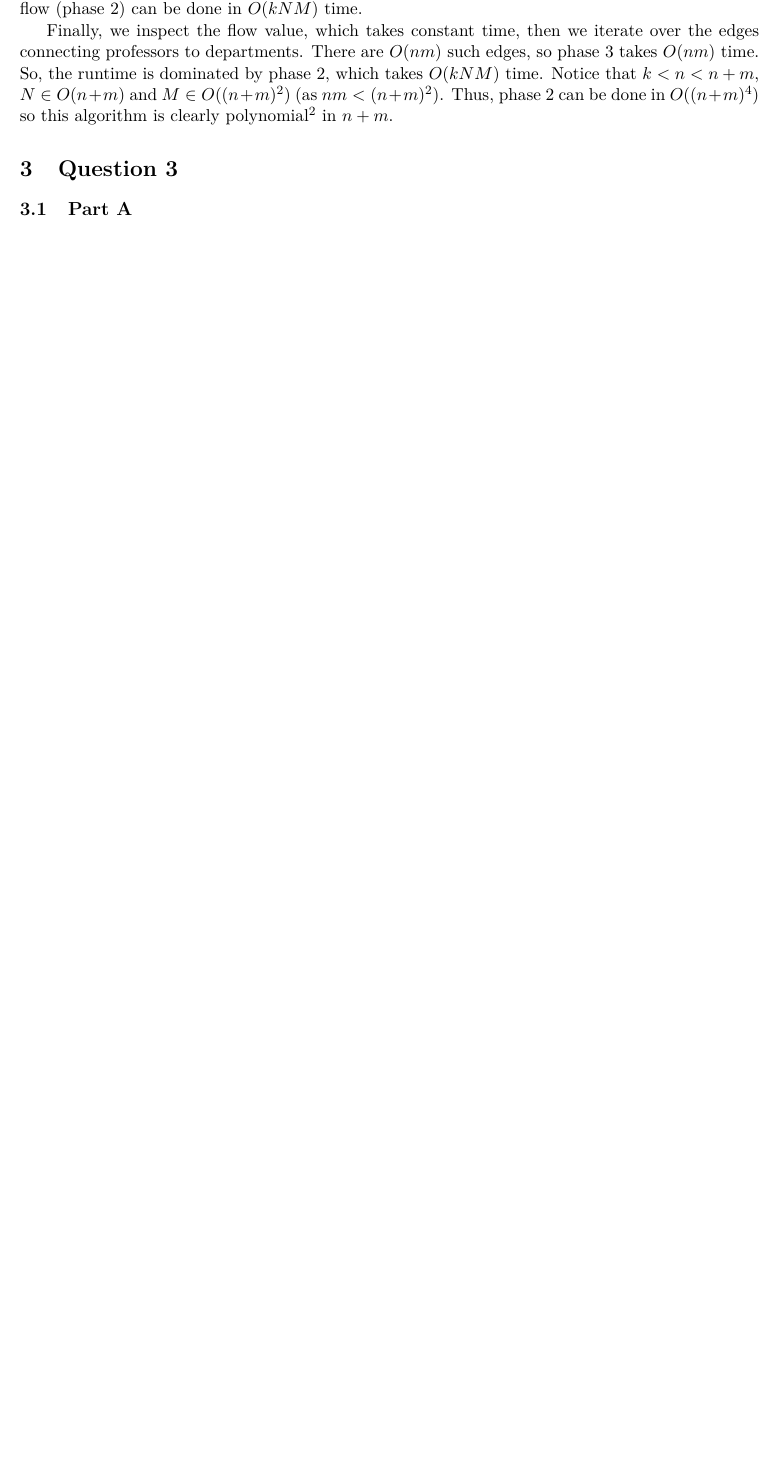
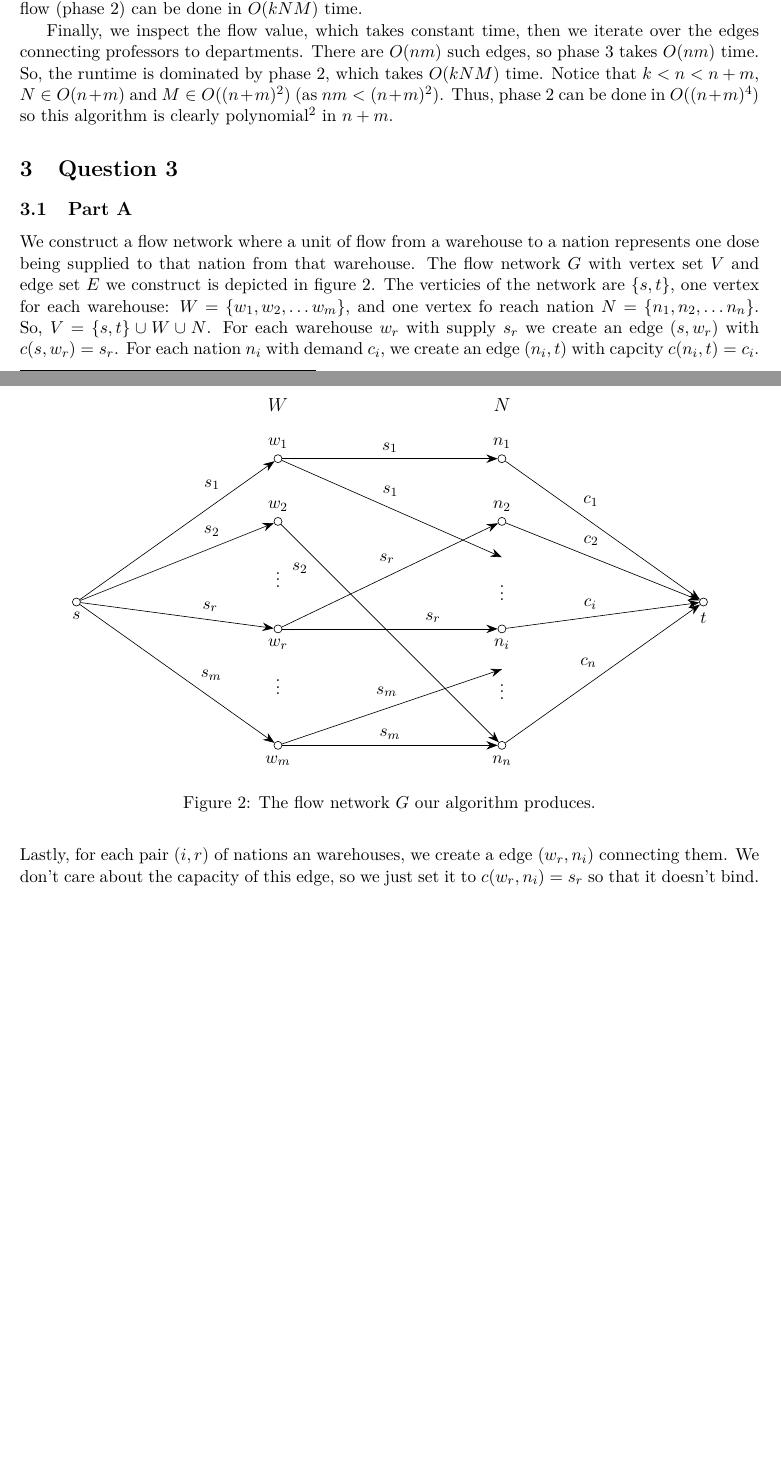
Before and after one commit to maladroitPancake/CSC373A3, a LaTeX problem sheet (A3.tex): part of page 3 of 3 before the commit and two parts of pages 3 and 4 of 4 after it, the two joined at a grey line, cut so that both start at the same text, the shorter picture padded with empty space. Compiled offline with pdfLaTeX.

Commit message:
Part 3 overview and figure

```diff
--- a/A3.tex
+++ b/A3.tex
@@ -190,6 +190,64 @@ Finally, we inspect the flow value, which takes constant time, then we iterate o
 
 \subsection{Part A}
 
+\begin{figure}[h]
+	\centering
+\begin{tikzpicture}[
+    >={Stealth[length=2.5mm]},
+    vertex/.style={circle, draw, fill=white, inner sep=1.8pt}
+]
+
+% Source and sink
+\node[vertex, label=below:{$s$}] (s) at (0,0) {};
+\node[vertex, label=below:{$t$}] (t) at (14,0) {};
+
+% Left column (W)
+\node[vertex, label=above:{$w_1$}] (w1) at (4.5, 3.2)  {};
+\node[vertex, label=above:{$w_2$}] (w2) at (4.5, 1.8)  {};
+\node at (4.5, 0.6) {$\vdots$};
+\node[vertex, label=below:{$w_r$}] (wr) at (4.5,-0.6)  {};
+\node at (4.5,-1.8) {$\vdots$};
+\node[vertex, label=below:{$w_m$}] (wm) at (4.5,-3.2)  {};
+
+% Right column (N)
+\node[vertex, label=above:{$n_1$}] (c1) at (9.5, 3.2)  {};
+\node[vertex, label=above:{$n_2$}] (c2) at (9.5, 1.8)  {};
+\node at (9.5, 0.3) {$\vdots$};
+\node[vertex, label=below:{$n_i$}] (ci) at (9.5,-0.6)  {};
+\node at (9.5,-1.9) {$\vdots$};
+\node[vertex, label=below:{$n_n$}] (cn) at (9.5,-3.2)  {};
+
+% Column headings
+\node[font=\large] at (4.5, 4.4) {$W$};
+\node[font=\large] at (9.5, 4.4) {$N$};
+
+% Source -> W
+\draw[->] (s) -- node[auto, pos=0.75] {$s_1$} (w1);
+\draw[->] (s) -- node[auto, pos=0.75] {$s_2$} (w2);
+\draw[->] (s) -- node[auto, pos=0.60] {$s_r$} (wr);
+\draw[->] (s) -- node[auto, pos=0.59] {$s_m$} (wm);
+
+% W -> C
+\draw[->] (w1) -- node[auto, pos=0.5] {$s_1$} (c1);
+\draw[->] (w1) -- node[auto, pos=0.43] {$s_1$} (9.5, 1.0);
+\draw[->] (w2) -- node[auto, swap, pos=0.15] {$s_2$} (cn);
+\draw[->] (wr) -- node[auto, pos=0.55] {$s_r$} (c2);
+\draw[->] (wr) -- node[auto, pos=0.7] {$s_r$} (ci);
+\draw[->] (wm) -- node[auto, pos=0.55] {$s_m$} (9.5,-1.5);
+\draw[->] (wm) -- node[auto, pos=0.5] {$s_m$} (cn);
+
+% C -> sink
+\draw[->] (c1) -- node[auto, pos=0.37] {$c_1$} (t);
+\draw[->] (c2) -- node[auto, pos=0.37] {$c_2$} (t);
+\draw[->] (ci) -- node[auto, pos=0.5] {$c_i$} (t);
+\draw[->] (cn) -- node[auto, pos=0.5] {$c_n$} (t);
+
+\end{tikzpicture}
+\caption{The flow network $ G $ our algorithm produces.}
+\label{Q3-network}
+\end{figure}
+
+We construct a flow network where a unit of flow from a warehouse to a nation represents one dose being supplied to that nation from that warehouse. The flow network $ G $ with vertex set $ V $ and edge set $ E $ we construct is depicted in figure \ref{Q3-network}. The verticies of the network are $ \{s, t\} $, one vertex for each warehouse: $ W  = \{w_1, w_2, \ldots w_m \}$, and one vertex fo reach nation $ N = \{n_1, n_2, \ldots n_n\} $. So, $ V = \{s, t\} \cup W \cup N $. For each warehouse $ w_r $ with supply $ s_r $ we create an edge $ (s, w_r) $ with $ c(s, w_r) = s_r $. For each nation $ n_i $ with demand $ c_i $, we create an edge $ (n_i, t) $ with capcity $ c(n_i, t) = c_i $. Lastly, for each pair $(i, r)$ of nations an warehouses, we create a edge $ (w_r, n_i) $ connecting them. We don't care about the capacity of this edge, so we just set it to $ c(w_r, n_i) = s_r $ so that it doesn't bind.
 % Only A is graded
 %\subsection{Part B}
 
```
Also changed, not shown: A3.tex (6 more changed lines).
